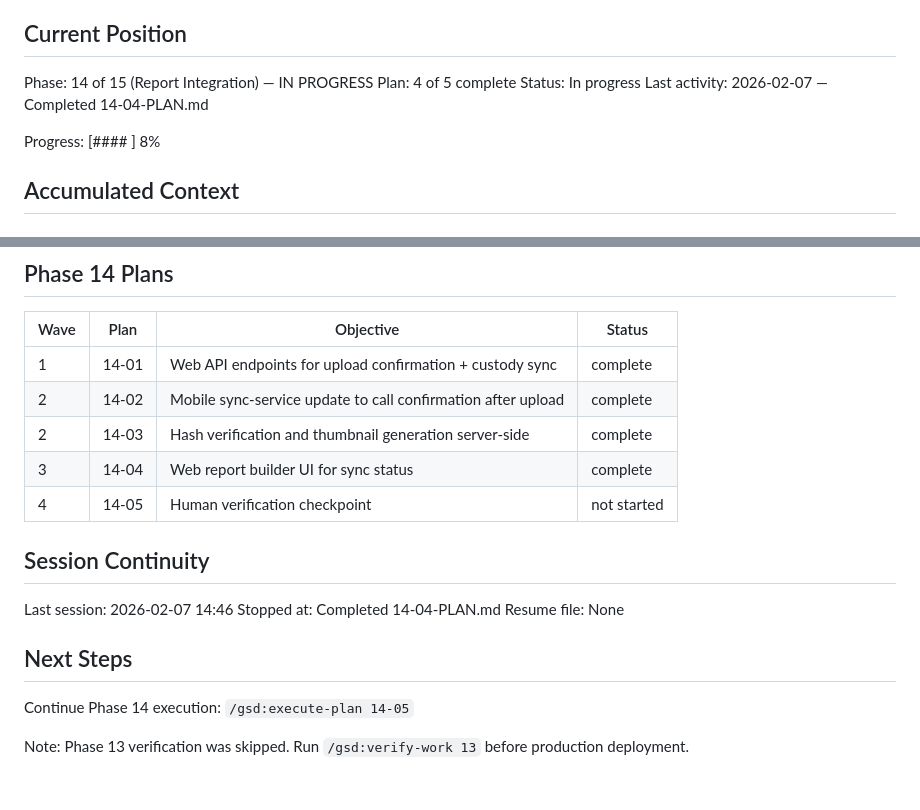
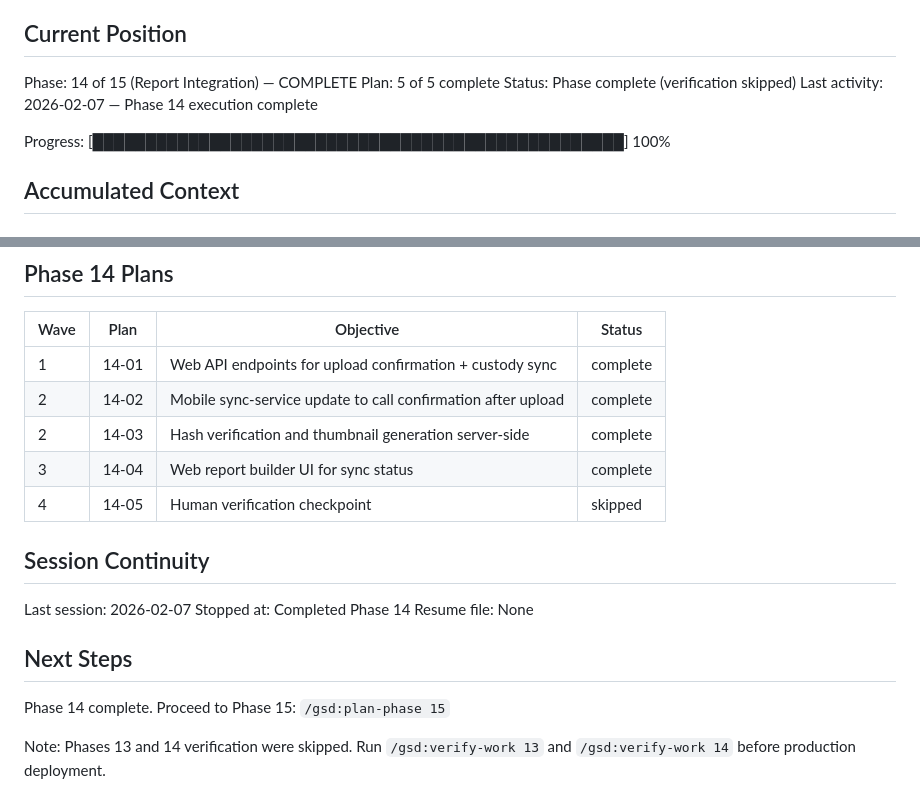
Before and after one commit to lukeboustridge-prog/ranz-mobile, a Markdown page: .planning/STATE.md, 2 parts joined by grey strips. Drawn GitHub-style.

Commit message:
docs(14): complete report integration phase
Phase 14 execution complete with verification skipped.

Co-Authored-By: Claude Opus 4.5 <noreply@anthropic.com>

```diff
--- a/.planning/STATE.md
+++ b/.planning/STATE.md
@@ -9,12 +9,12 @@ See: .planning/PROJECT.md
 
 ## Current Position
 
-Phase: 14 of 15 (Report Integration) — IN PROGRESS
-Plan: 4 of 5 complete
-Status: In progress
-Last activity: 2026-02-07 — Completed 14-04-PLAN.md
+Phase: 14 of 15 (Report Integration) — COMPLETE
+Plan: 5 of 5 complete
+Status: Phase complete (verification skipped)
+Last activity: 2026-02-07 — Phase 14 execution complete
 
-Progress: [####                                              ] 8%
+Progress: [██████████████████████████████████████████████████] 100%
 
 ## Accumulated Context
 
@@ -100,16 +100,16 @@ Phase 14 decisions:
 | 2 | 14-02 | Mobile sync-service update to call confirmation after upload | complete |
 | 2 | 14-03 | Hash verification and thumbnail generation server-side | complete |
 | 3 | 14-04 | Web report builder UI for sync status | complete |
-| 4 | 14-05 | Human verification checkpoint | not started |
+| 4 | 14-05 | Human verification checkpoint | skipped |
 
 ## Session Continuity
 
-Last session: 2026-02-07 14:46
-Stopped at: Completed 14-04-PLAN.md
+Last session: 2026-02-07
+Stopped at: Completed Phase 14
 Resume file: None
 
 ## Next Steps
 
-Continue Phase 14 execution: `/gsd:execute-plan 14-05`
+Phase 14 complete. Proceed to Phase 15: `/gsd:plan-phase 15`
 
-Note: Phase 13 verification was skipped. Run `/gsd:verify-work 13` before production deployment.
+Note: Phases 13 and 14 verification were skipped. Run `/gsd:verify-work 13` and `/gsd:verify-work 14` before production deployment.
```
Also changed, not shown: .planning/ROADMAP.md (+8 -7 lines), 1 other file.
